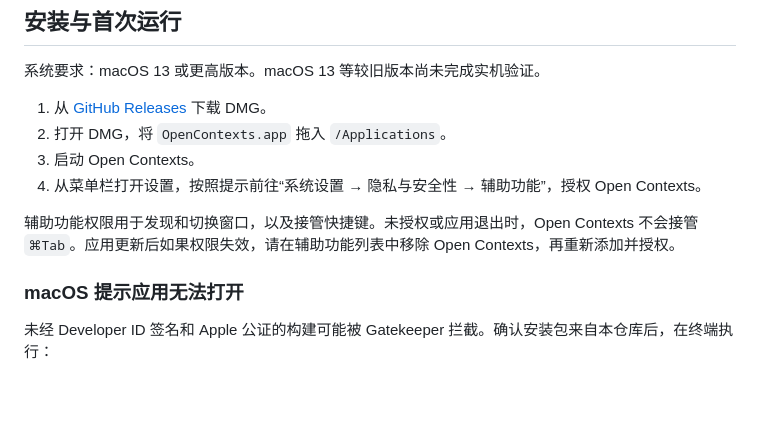
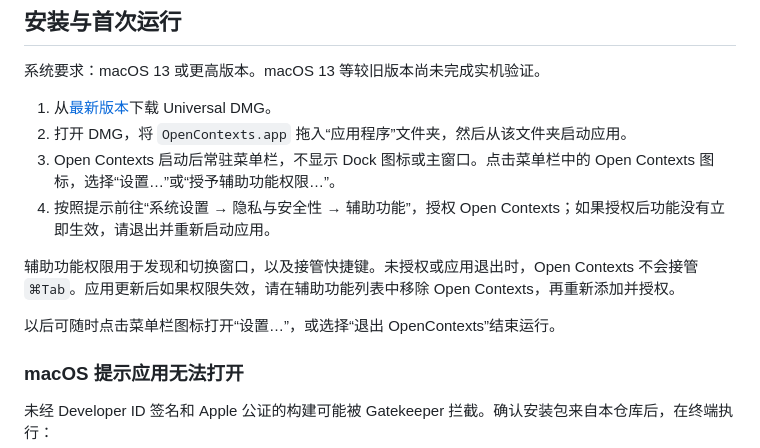
Before and after one commit to zshnb/open-contexts, a Markdown page: README.md, the part around the change. Drawn GitHub-style; blank space fills up the shorter version.

Commit message:
docs(readme): clarify installation and permissions

```diff
--- a/README.md
+++ b/README.md
@@ -49,12 +49,14 @@ Open Contexts 是付费 macOS 窗口管理软件 [Contexts](https://contexts.co/
 
 系统要求：macOS 13 或更高版本。macOS 13 等较旧版本尚未完成实机验证。
 
-1. 从 [GitHub Releases](https://github.com/zshnb/open-contexts/releases) 下载 DMG。
-2. 打开 DMG，将 `OpenContexts.app` 拖入 `/Applications`。
-3. 启动 Open Contexts。
-4. 从菜单栏打开设置，按照提示前往“系统设置 → 隐私与安全性 → 辅助功能”，授权 Open Contexts。
+1. 从[最新版本](https://github.com/zshnb/open-contexts/releases/latest)下载 Universal DMG。
+2. 打开 DMG，将 `OpenContexts.app` 拖入“应用程序”文件夹，然后从该文件夹启动应用。
+3. Open Contexts 启动后常驻菜单栏，不显示 Dock 图标或主窗口。点击菜单栏中的 Open Contexts 图标，选择“设置…”或“授予辅助功能权限…”。
+4. 按照提示前往“系统设置 → 隐私与安全性 → 辅助功能”，授权 Open Contexts；如果授权后功能没有立即生效，请退出并重新启动应用。
 
 辅助功能权限用于发现和切换窗口，以及接管快捷键。未授权或应用退出时，Open Contexts 不会接管 `⌘Tab`。应用更新后如果权限失效，请在辅助功能列表中移除 Open Contexts，再重新添加并授权。
+
+以后可随时点击菜单栏图标打开“设置…”，或选择“退出 OpenContexts”结束运行。
 
 ### macOS 提示应用无法打开
 
```
